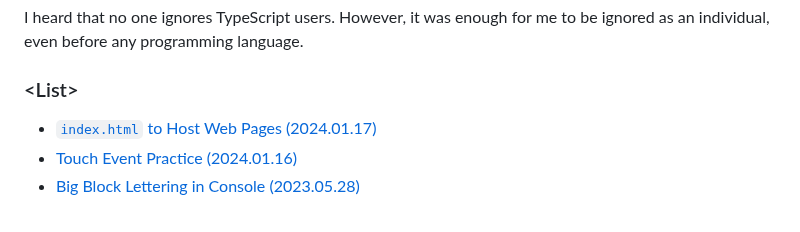
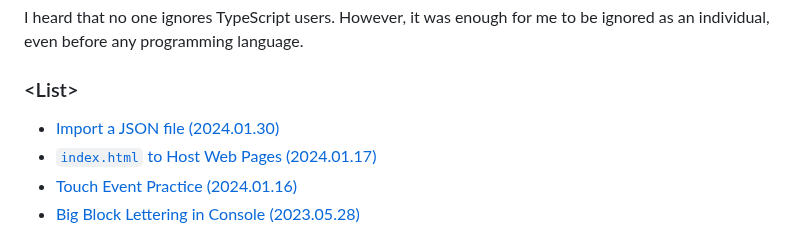
Before and after one commit to kimpro82/MyWebPractice, a Markdown page: TypeScript/README.md, the part around one of its changes. Rendered like a GitHub page.

```diff
--- a/TypeScript/README.md
+++ b/TypeScript/README.md
@@ -5,6 +5,7 @@ I heard that no one ignores TypeScript users. However, it was enough for me to b
 
 ### \<List>
 
+- [Import a JSON file (2024.01.30)](#import-a-json-file-20240130)
 - [`index.html` to Host Web Pages (2024.01.17)](#indexhtml-to-host-web-pages-20240117)
 - [Touch Event Practice (2024.01.16)](#touch-event-practice-20240116)
 - [Big Block Lettering in Console (2023.05.28)](#big-block-lettering-in-console-20230528)
```
Also changed, not shown: other parts of TypeScript/README.md (+154 -0 lines).
